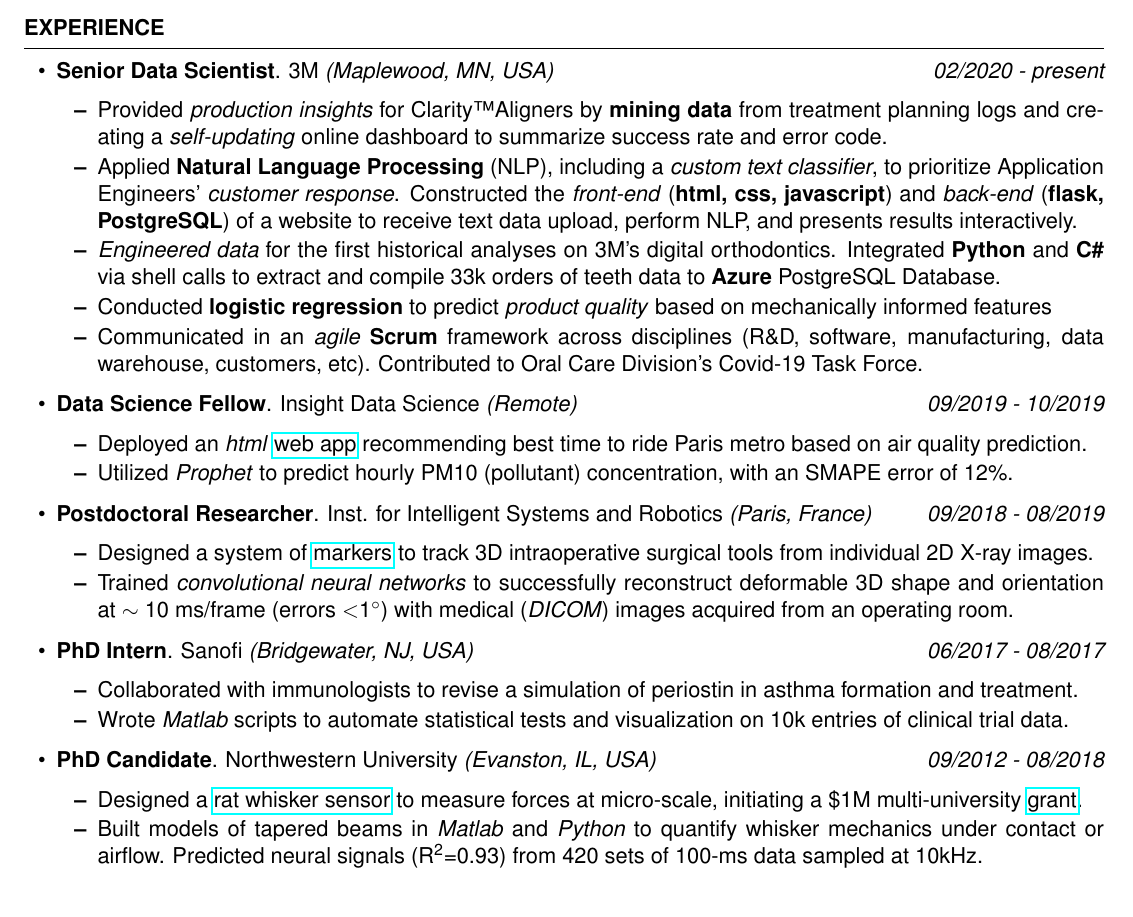
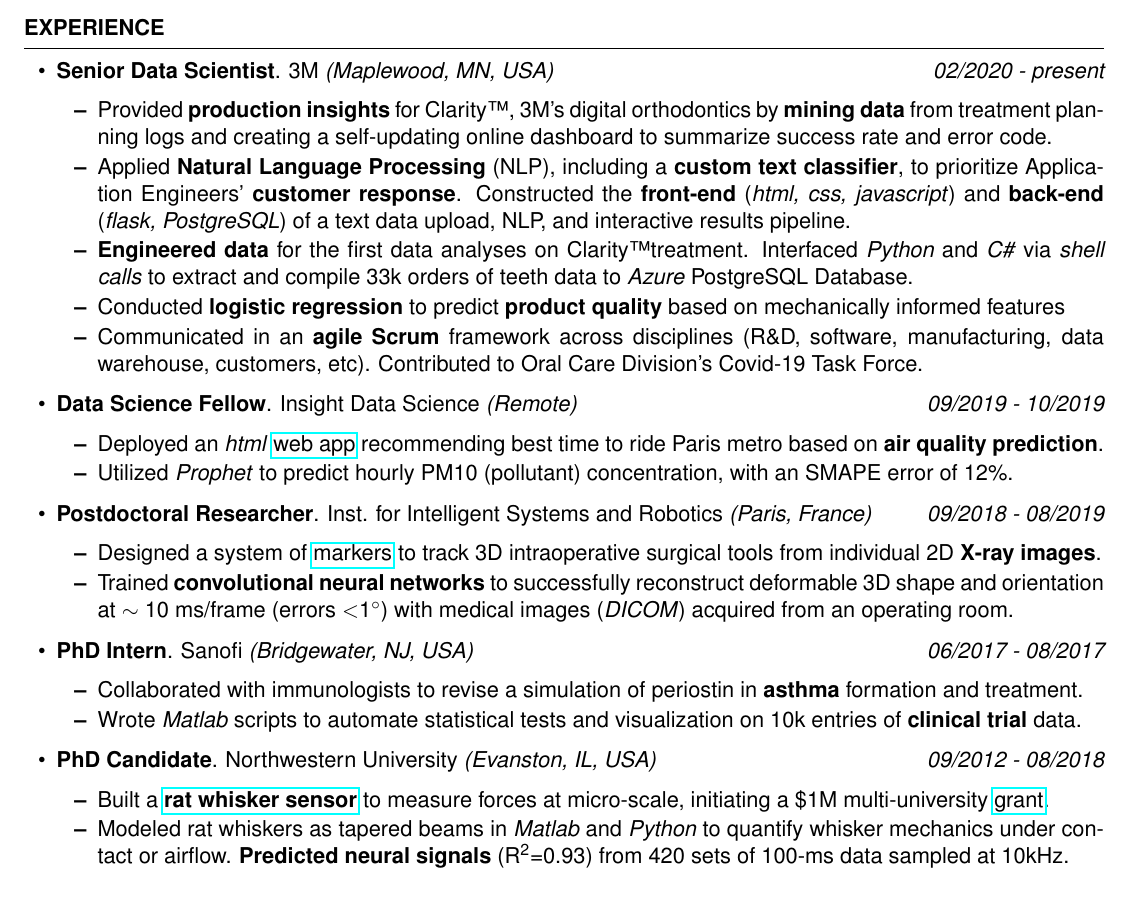
Before and after one commit to aety/resume, a LaTeX CV (Anne_Yang_Resume.tex): part of the page, cut so that both start at the same text. Compiled offline with pdfLaTeX.

Commit message:
Highlighted in bold

```diff
--- a/Anne_Yang_Resume.tex
+++ b/Anne_Yang_Resume.tex
@@ -55,19 +55,18 @@
 			\vspace{-5mm}
 			\begin{itemize}
 				\setlength\itemsep{-1.75em}
-				\item Provided \textit{production insights} for Clarity\texttrademark Aligners by \textbf{mining data} from treatment planning logs and creating a
-				\textit{self-updating} online dashboard to summarize success rate and error code.\\
-				\item Applied \textbf{Natural Language Processing} (NLP), including a \textit{custom text classifier}, to prioritize Application Engineers' \textit{customer response}. Constructed the \textit{front-end} (\textbf{html, css, javascript}) and \textit{back-end} (\textbf{flask, PostgreSQL}) of a website to receive text data upload, perform NLP, and presents results interactively.\\
-				\item \textit{Engineered data} for the first historical analyses on 3M's digital orthodontics. Integrated \textbf{Python} and \textbf{C\#} via shell calls to extract and compile 33k orders of teeth data to \textbf{Azure} PostgreSQL Database.\\
-				\item Conducted \textbf{logistic regression} to predict \textit{product quality} based on mechanically informed features\\
-				\item Communicated in an \textit{agile} \textbf{Scrum} framework across disciplines (R\&D, software, manufacturing, data warehouse, customers, etc). Contributed to Oral Care Division's Covid-19 Task Force.
+				\item Provided \textbf{production insights} for Clarity\texttrademark, 3M's digital orthodontics  by \textbf{mining data} from treatment planning logs and creating a self-updating online dashboard to summarize success rate and error code.\\
+				\item Applied \textbf{Natural Language Processing} (NLP), including a \textbf{custom text classifier}, to prioritize Application Engineers' \textbf{customer response}. Constructed the \textbf{front-end} (\textit{html, css, javascript}) and \textbf{back-end} (\textit{flask, PostgreSQL}) of a text data upload, NLP, and interactive results pipeline.\\
+				\item \textbf{Engineered data} for the first data analyses on Clarity\texttrademark treatment. Interfaced \textit{Python} and \textit{C\#} via \textit{shell calls} to extract and compile 33k orders of teeth data to \textit{Azure} PostgreSQL Database.\\
+				\item Conducted \textbf{logistic regression} to predict \textbf{product quality} based on mechanically informed features\\
+				\item Communicated in an \textbf{agile Scrum} framework across disciplines (R\&D, software, manufacturing, data warehouse, customers, etc). Contributed to Oral Care Division's Covid-19 Task Force.
 			\end{itemize}
 
 			\item {\bf Data Science Fellow}{. Insight Data Science \textit{(Remote)}} \hfill {\em 09/2019 - 10/2019}\\
 			\vspace{-5mm}
 			\begin{itemize}
 				\setlength\itemsep{-1.75em}
-				\item Deployed an \textit{html} \href{https://tinyurl.com/parispollute}{web app} recommending best time to ride Paris metro based on air quality prediction.\\
+				\item Deployed an \textit{html} \href{https://aety.github.io/my-first-web-app}{web app} recommending best time to ride Paris metro based on \textbf{air quality prediction}.\\
 				\item Utilized \textit{Prophet} to predict hourly PM10 (pollutant) concentration, with an SMAPE error of 12\%.
 			\end{itemize}
 
@@ -75,24 +74,24 @@
 			\vspace{-5mm}
 			\begin{itemize}
 				\setlength\itemsep{-1.75em}
-				\item  Designed a system of \href{https://tinyurl.com/yxk4jou4}{markers} to track 3D intraoperative surgical tools from individual 2D X-ray images.\\
-				\item  Trained \textit{convolutional neural networks} to successfully reconstruct deformable 3D shape and orientation at $\sim$ 10 ms/frame (errors $<$1$^\circ$) with medical (\textit{DICOM}) images acquired from an operating room.
+				\item  Designed a system of \href{https://aety.github.io/active-catheter-tracking/}{markers} to track 3D intraoperative surgical tools from individual 2D \textbf{X-ray images}.\\
+				\item  Trained \textbf{convolutional neural networks} to successfully reconstruct deformable 3D shape and orientation at $\sim$ 10 ms/frame (errors $<$1$^\circ$) with medical images (\textit{DICOM}) acquired from an operating room.
 			\end{itemize}
 
 			\item {\bf PhD Intern}{. Sanofi \textit{(Bridgewater, NJ, USA)}} \hfill {\em 06/2017 - 08/2017}\\
 			\vspace{-5mm}
 			\begin{itemize}
 				\setlength\itemsep{-1.75em}
-				\item Collaborated with immunologists to revise a simulation of periostin in asthma formation and treatment.\\
-				\item Wrote \textit{Matlab} scripts to automate statistical tests and visualization on 10k entries of clinical trial data.
+				\item Collaborated with immunologists to revise a simulation of periostin in \textbf{asthma} formation and treatment.\\
+				\item Wrote \textit{Matlab} scripts to automate statistical tests and visualization on 10k entries of \textbf{clinical trial} data.
 			\end{itemize}
 
 			\item {\bf PhD Candidate}{. Northwestern University \textit{(Evanston, IL, USA)}} \hfill {\em 09/2012 - 08/2018}\\
 			\vspace{-5mm}
 			\begin{itemize}
 				\setlength\itemsep{-1.75em}
-				\item Designed a \href{https://www.youtube.com/watch?v=EPuThXPd-qw}{rat whisker sensor} to measure forces at micro-scale, initiating a \$1M multi-university \href{https://www.nsf.gov/news/mmg/mmg_disp.jsp?med_id=132588}{grant}.\\
-				\item Built models of tapered beams in \textit{Matlab} and \textit{Python} to quantify whisker mechanics under contact or airflow. Predicted neural signals (R\textsuperscript{2}=0.93) from 420 sets of 100-ms data sampled at 10kHz.\\
+				\item Built a \textbf{\href{https://aety.github.io/rat-whisker-sensor/}{rat whisker sensor}} to measure forces at micro-scale, initiating a \$1M multi-university \href{https://www.nsf.gov/news/mmg/mmg_disp.jsp?med_id=132588}{grant}.\\
+				\item Modeled rat whiskers as tapered beams in \textit{Matlab} and \textit{Python} to quantify whisker mechanics under contact or airflow. \textbf{Predicted neural signals} (R\textsuperscript{2}=0.93) from 420 sets of 100-ms data sampled at 10kHz.\\
 			\end{itemize}
 
 
```
Also changed, not shown: Anne_Yang_Resume.pdf, 2 other files.
